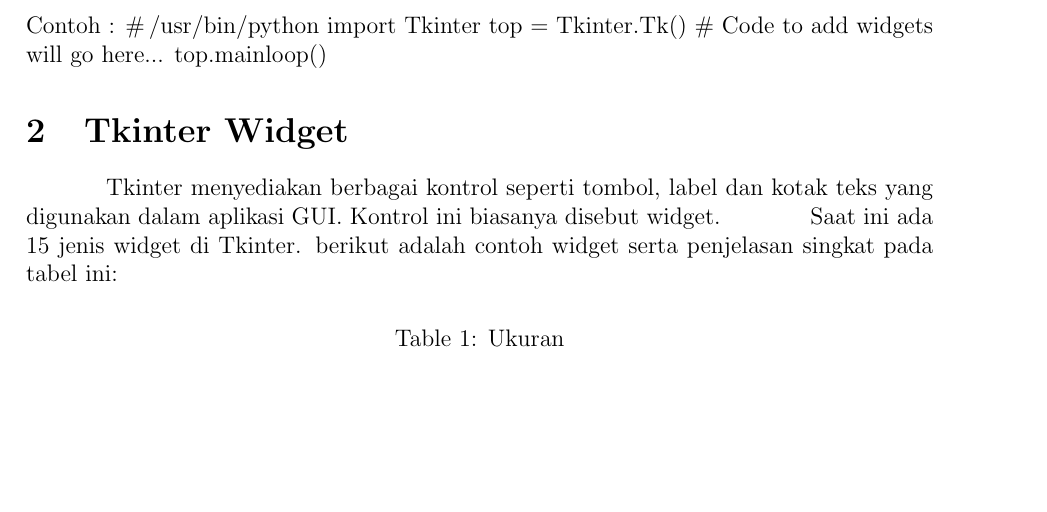
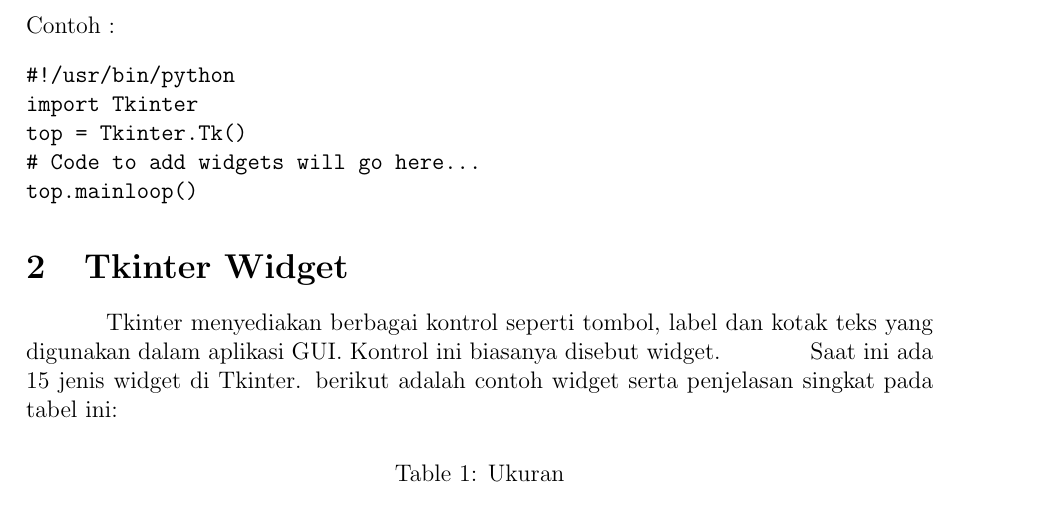
Before and after one commit to BukuInformatika/python, a LaTeX document (GUIProgramming.tex): part of page 2 of 9, cut so that both start at the same text, the shorter picture padded with empty space. Compiled offline with pdfLaTeX.

Commit message:
Update GUIProgramming.tex

```diff
--- a/GUIProgramming.tex
+++ b/GUIProgramming.tex
@@ -35,11 +35,13 @@ Tkinter adalah perpustakaan GUI standar untuk Python. Python bila dikombinasikan
 \vspace{12pt}
 \noindent
 Contoh :
-\# \!/usr/bin/python
+\begin{verbatim}
+#!/usr/bin/python
 import Tkinter
 top = Tkinter.Tk()
-\#  Code to add widgets will go here...
+# Code to add widgets will go here...
 top.mainloop()
+\end{verbatim}
 
 \section{\textbf Tkinter Widget} \par
 \noindent
```
